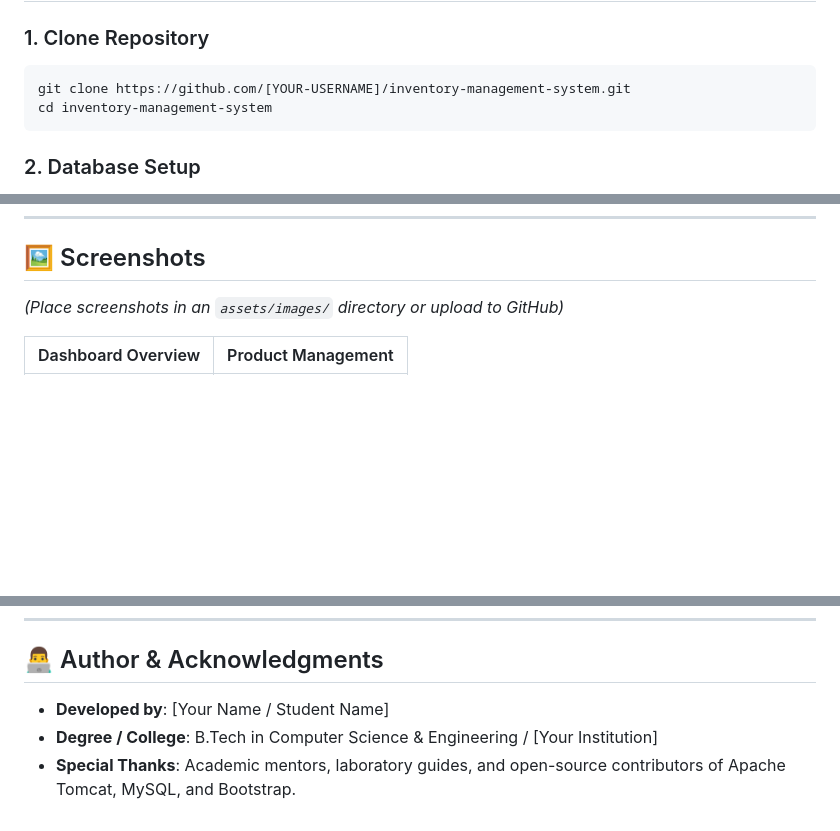
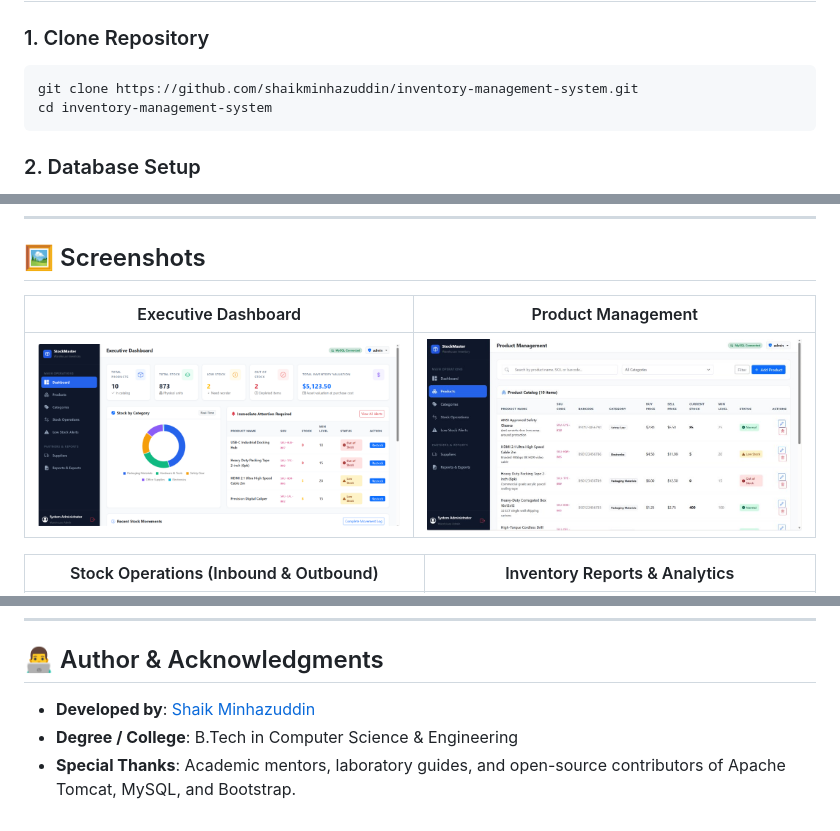
Before and after one commit to shaikminhazuddin/inventory-management-system, a Markdown page: README.md, 3 parts joined by grey strips. Rendered like a GitHub page; pictures changed too: docs/screenshots/dashboard.png (added), docs/screenshots/products.png (added); blank space fills up the shorter version.

Commit message:
docs: add application screenshots to README and docs

````diff
--- a/README.md
+++ b/README.md
@@ -279,7 +279,7 @@ Ensure the following tools are installed on your workstation:
 
 ### 1. Clone Repository
 ```bash
-git clone https://github.com/[YOUR-USERNAME]/inventory-management-system.git
+git clone https://github.com/shaikminhazuddin/inventory-management-system.git
 cd inventory-management-system
 ```
 
@@ -360,7 +360,9 @@ The application is pre-seeded with a default administrator account:
 
 ## 🖼 Screenshots
 
-*(Place screenshots in an `assets/images/` directory or upload to GitHub)*
+| Executive Dashboard | Product Management |
+| :---: | :---: |
+| ![Executive Dashboard](docs/screenshots/dashboard.png) | ![Product Management](docs/screenshots/products.png) |
 
-| Dashboard Overview | Product Management |
+| Stock Operations (Inbound & Outbound) | Inventory Reports & Analytics |
 | :---: | :---: |
@@ -403,6 +401,6 @@ This project is licensed under the [MIT License](LICENSE).
 
 ## 👨‍💻 Author & Acknowledgments
 
-- **Developed by**: [Your Name / Student Name]
-- **Degree / College**: B.Tech in Computer Science & Engineering / [Your Institution]
+- **Developed by**: [Shaik Minhazuddin](https://github.com/shaikminhazuddin)
+- **Degree / College**: B.Tech in Computer Science & Engineering
 - **Special Thanks**: Academic mentors, laboratory guides, and open-source contributors of Apache Tomcat, MySQL, and Bootstrap.
````
Also changed, not shown: other parts of README.md (+1 -5 lines), CONTRIBUTING.md (line endings or trailing spaces), docs/screenshots/reports.png (added), docs/screenshots/stock-operations.png (added), 3 other files.
